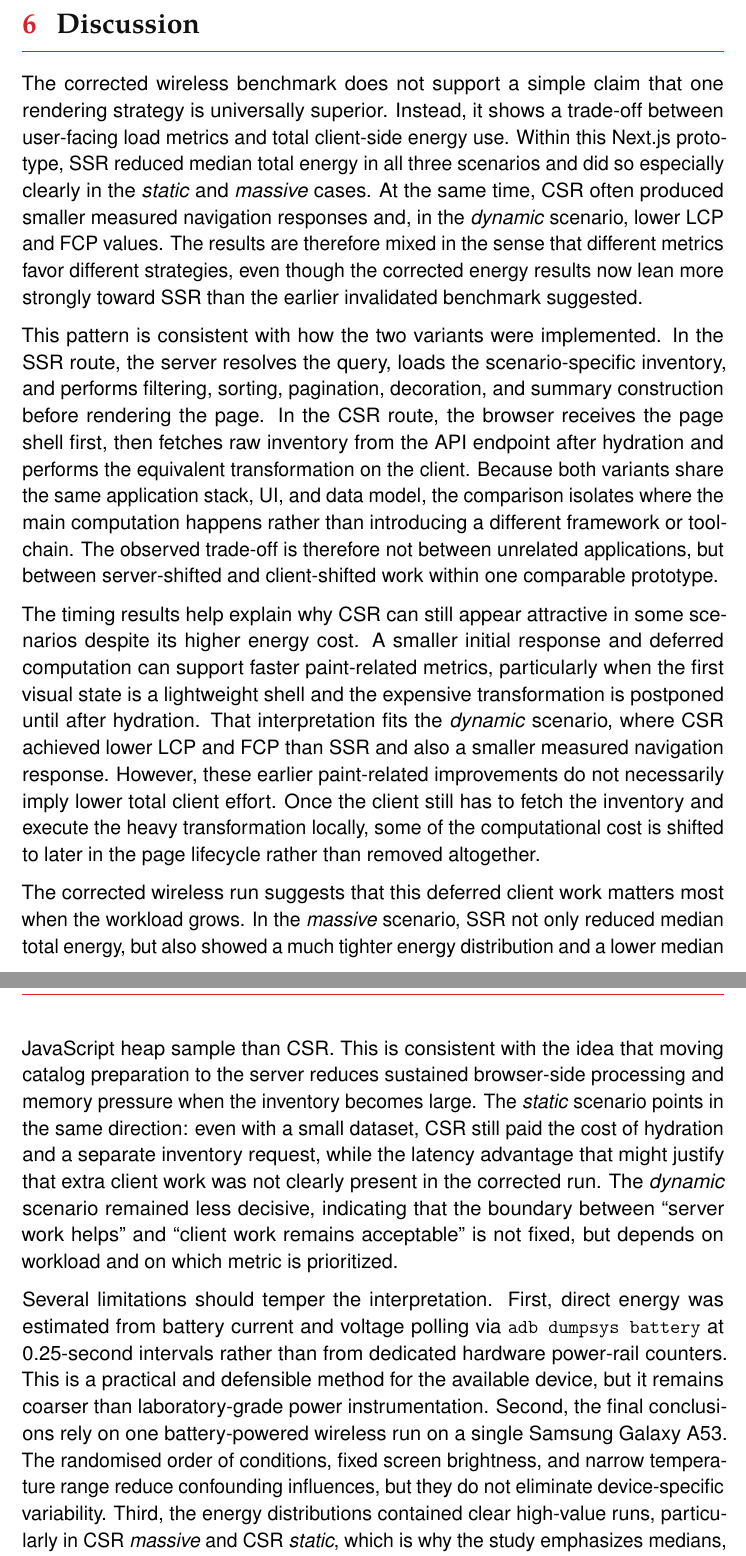
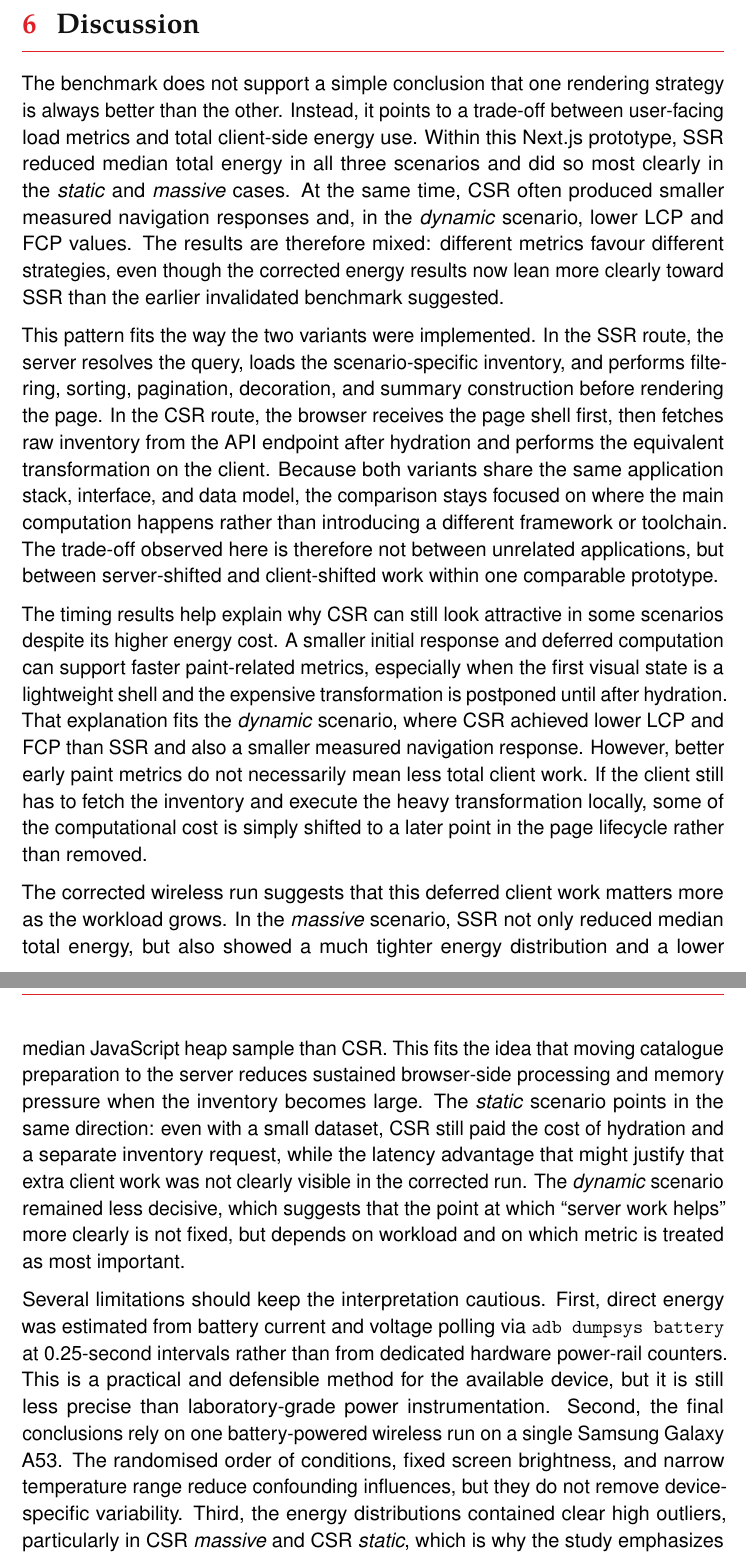
Before and after one commit to DanielvG-Avans/L2Q3KM-PerformanceEfficiency, a LaTeX document (paper/main.tex, which reads paper/sections/discussion.tex): two parts of pages 13 and 14 of 16, joined at a grey line, cut so that both start at the same text. Compiled offline with pdfLaTeX.

Commit message:
feat: refine discussion section for clarity and precision in rendering strategy analysis

```diff
--- a/paper/sections/discussion.tex
+++ b/paper/sections/discussion.tex
@@ -1,11 +1,11 @@
 \section{Discussion}
 
-The corrected wireless benchmark does not support a simple claim that one rendering strategy is universally superior. Instead, it shows a trade-off between user-facing load metrics and total client-side energy use. Within this Next.js prototype, SSR reduced median total energy in all three scenarios and did so especially clearly in the \textit{static} and \textit{massive} cases. At the same time, CSR often produced smaller measured navigation responses and, in the \textit{dynamic} scenario, lower LCP and FCP values. The results are therefore mixed in the sense that different metrics favor different strategies, even though the corrected energy results now lean more strongly toward SSR than the earlier invalidated benchmark suggested.
+The benchmark does not support a simple conclusion that one rendering strategy is always better than the other. Instead, it points to a trade-off between user-facing load metrics and total client-side energy use. Within this Next.js prototype, SSR reduced median total energy in all three scenarios and did so most clearly in the \textit{static} and \textit{massive} cases. At the same time, CSR often produced smaller measured navigation responses and, in the \textit{dynamic} scenario, lower LCP and FCP values. The results are therefore mixed: different metrics favour different strategies, even though the corrected energy results now lean more clearly toward SSR than the earlier invalidated benchmark suggested.
 
-This pattern is consistent with how the two variants were implemented. In the SSR route, the server resolves the query, loads the scenario-specific inventory, and performs filtering, sorting, pagination, decoration, and summary construction before rendering the page. In the CSR route, the browser receives the page shell first, then fetches raw inventory from the API endpoint after hydration and performs the equivalent transformation on the client. Because both variants share the same application stack, UI, and data model, the comparison isolates where the main computation happens rather than introducing a different framework or toolchain. The observed trade-off is therefore not between unrelated applications, but between server-shifted and client-shifted work within one comparable prototype.
+This pattern fits the way the two variants were implemented. In the SSR route, the server resolves the query, loads the scenario-specific inventory, and performs filtering, sorting, pagination, decoration, and summary construction before rendering the page. In the CSR route, the browser receives the page shell first, then fetches raw inventory from the API endpoint after hydration and performs the equivalent transformation on the client. Because both variants share the same application stack, interface, and data model, the comparison stays focused on where the main computation happens rather than introducing a different framework or toolchain. The trade-off observed here is therefore not between unrelated applications, but between server-shifted and client-shifted work within one comparable prototype.
 
-The timing results help explain why CSR can still appear attractive in some scenarios despite its higher energy cost. A smaller initial response and deferred computation can support faster paint-related metrics, particularly when the first visual state is a lightweight shell and the expensive transformation is postponed until after hydration. That interpretation fits the \textit{dynamic} scenario, where CSR achieved lower LCP and FCP than SSR and also a smaller measured navigation response. However, these earlier paint-related improvements do not necessarily imply lower total client effort. Once the client still has to fetch the inventory and execute the heavy transformation locally, some of the computational cost is shifted to later in the page lifecycle rather than removed altogether.
+The timing results help explain why CSR can still look attractive in some scenarios despite its higher energy cost. A smaller initial response and deferred computation can support faster paint-related metrics, especially when the first visual state is a lightweight shell and the expensive transformation is postponed until after hydration. That explanation fits the \textit{dynamic} scenario, where CSR achieved lower LCP and FCP than SSR and also a smaller measured navigation response. However, better early paint metrics do not necessarily mean less total client work. If the client still has to fetch the inventory and execute the heavy transformation locally, some of the computational cost is simply shifted to a later point in the page lifecycle rather than removed.
 
-The corrected wireless run suggests that this deferred client work matters most when the workload grows. In the \textit{massive} scenario, SSR not only reduced median total energy, but also showed a much tighter energy distribution and a lower median JavaScript heap sample than CSR. This is consistent with the idea that moving catalog preparation to the server reduces sustained browser-side processing and memory pressure when the inventory becomes large. The \textit{static} scenario points in the same direction: even with a small dataset, CSR still paid the cost of hydration and a separate inventory request, while the latency advantage that might justify that extra client work was not clearly present in the corrected run. The \textit{dynamic} scenario remained less decisive, indicating that the boundary between ``server work helps'' and ``client work remains acceptable'' is not fixed, but depends on workload and on which metric is prioritized.
+The corrected wireless run suggests that this deferred client work matters more as the workload grows. In the \textit{massive} scenario, SSR not only reduced median total energy, but also showed a much tighter energy distribution and a lower median JavaScript heap sample than CSR. This fits the idea that moving catalogue preparation to the server reduces sustained browser-side processing and memory pressure when the inventory becomes large. The \textit{static} scenario points in the same direction: even with a small dataset, CSR still paid the cost of hydration and a separate inventory request, while the latency advantage that might justify that extra client work was not clearly visible in the corrected run. The \textit{dynamic} scenario remained less decisive, which suggests that the point at which ``server work helps'' more clearly is not fixed, but depends on workload and on which metric is treated as most important.
 
-Several limitations should temper the interpretation. First, direct energy was estimated from battery current and voltage polling via \texttt{adb dumpsys battery} at 0.25-second intervals rather than from dedicated hardware power-rail counters. This is a practical and defensible method for the available device, but it remains coarser than laboratory-grade power instrumentation. Second, the final conclusions rely on one battery-powered wireless run on a single Samsung Galaxy A53. The randomised order of conditions, fixed screen brightness, and narrow temperature range reduce confounding influences, but they do not eliminate device-specific variability. Third, the energy distributions contained clear high-value runs, particularly in CSR \textit{massive} and CSR \textit{static}, which is why the study emphasizes medians, IQRs, and non-parametric testing. Finally, earlier USB-connected runs were still useful for validating the tooling and the collection pipeline, but USB power could contaminate battery-based energy readings. For that reason, the direct energy interpretation in this paper is based primarily on the corrected battery-powered wireless benchmark rather than on the earlier wired measurements.
+Several limitations should keep the interpretation cautious. First, direct energy was estimated from battery current and voltage polling via \texttt{adb dumpsys battery} at 0.25-second intervals rather than from dedicated hardware power-rail counters. This is a practical and defensible method for the available device, but it is still less precise than laboratory-grade power instrumentation. Second, the final conclusions rely on one battery-powered wireless run on a single Samsung Galaxy A53. The randomised order of conditions, fixed screen brightness, and narrow temperature range reduce confounding influences, but they do not remove device-specific variability. Third, the energy distributions contained clear high outliers, particularly in CSR \textit{massive} and CSR \textit{static}, which is why the study emphasizes medians, IQRs, and non-parametric testing. Finally, earlier USB-connected runs were still useful for validating the tooling and the collection pipeline, but USB power could affect battery-based energy readings. For that reason, the direct energy interpretation in this paper is based primarily on the corrected battery-powered wireless benchmark rather than on the earlier wired measurements.
```
